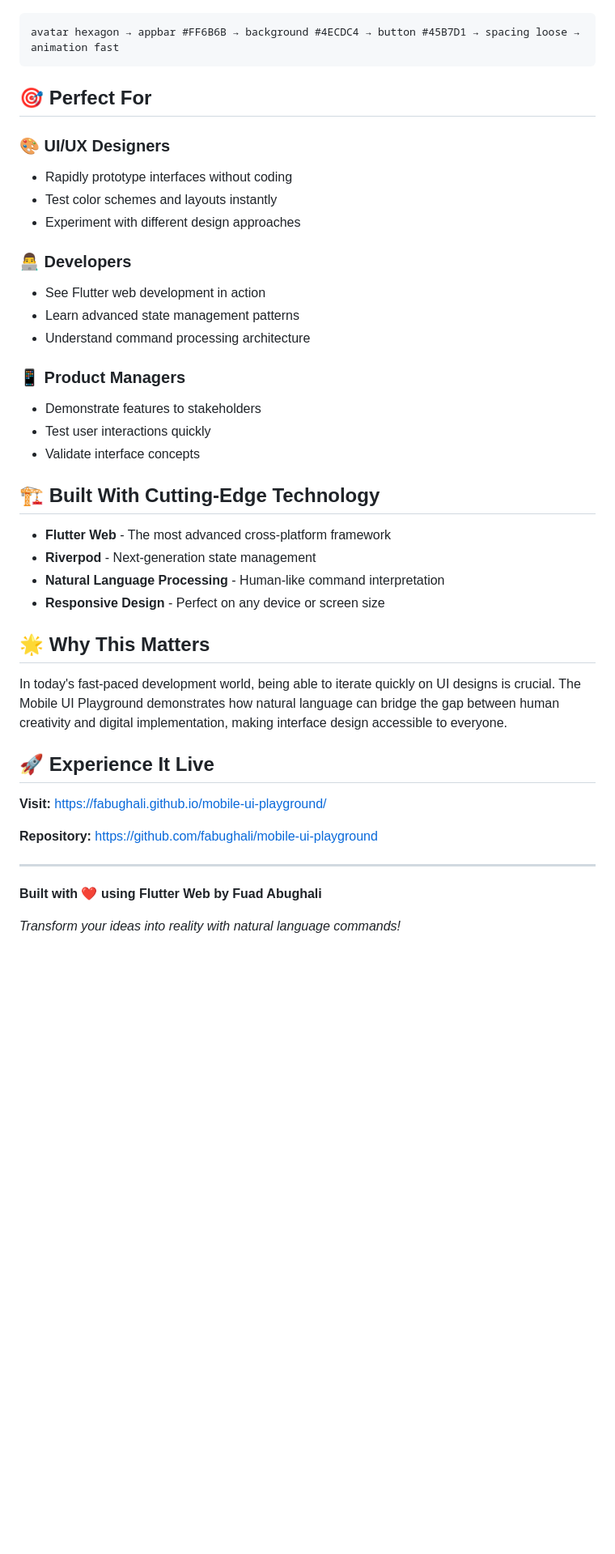
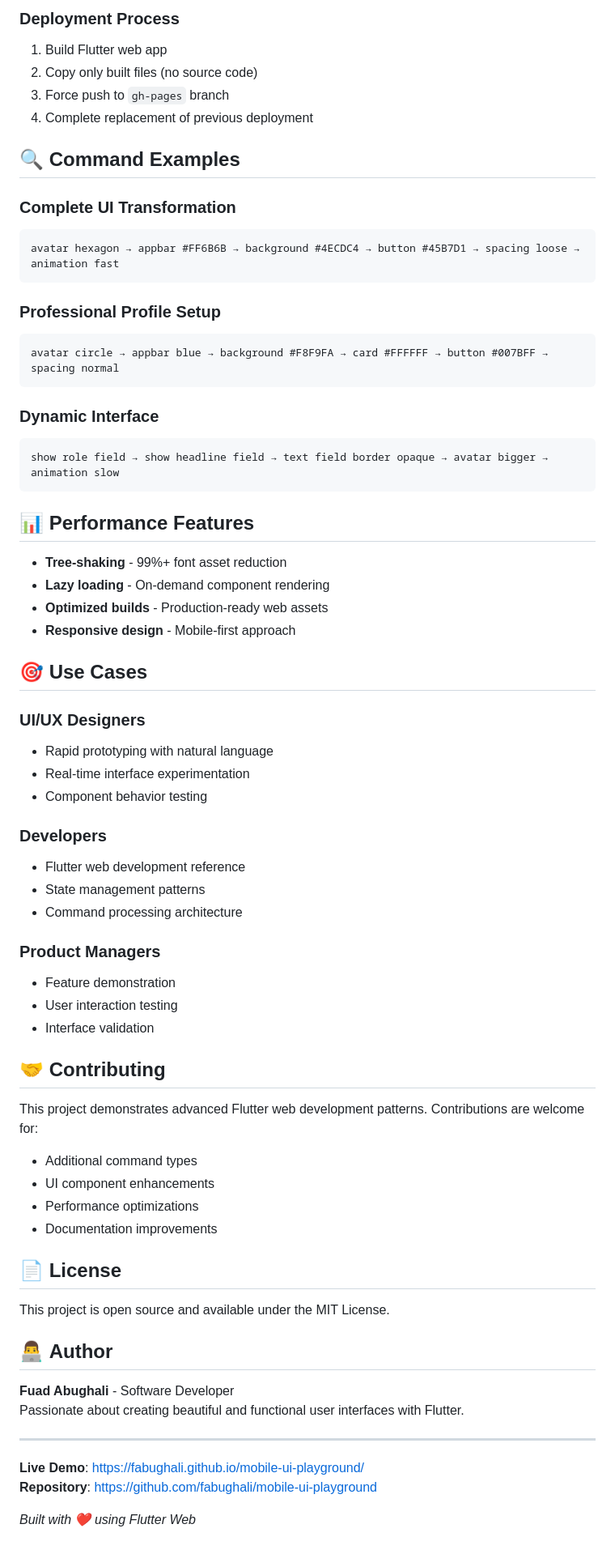
Before and after one commit to fabughali/mobile-ui-playground, a Markdown page: README.md, the part around one of its changes. Shown at 81% size. GitHub-like rendering; blank space fills up the shorter version.

````diff
--- a/README.md
+++ b/README.md
@@ -44,43 +137,70 @@ reset                 # Return to the original design
+### **Deployment Process**
+1. Build Flutter web app
+2. Copy only built files (no source code)
+3. Force push to `gh-pages` branch
+4. Complete replacement of previous deployment
+
+## 🔍 **Command Examples**
+
+### **Complete UI Transformation**
 ```
 avatar hexagon → appbar #FF6B6B → background #4ECDC4 → button #45B7D1 → spacing loose → animation fast
 ```
 
-## 🎯 **Perfect For**
+### **Professional Profile Setup**
+```
+avatar circle → appbar blue → background #F8F9FA → card #FFFFFF → button #007BFF → spacing normal
+```
 
-### **🎨 UI/UX Designers**
-- Rapidly prototype interfaces without coding
-- Test color schemes and layouts instantly
-- Experiment with different design approaches
+### **Dynamic Interface**
+```
+show role field → show headline field → text field border opaque → avatar bigger → animation slow
+```
 
-### **👨‍💻 Developers**
-- See Flutter web development in action
-- Learn advanced state management patterns
-- Understand command processing architecture
+## 📊 **Performance Features**
 
-### **📱 Product Managers**
-- Demonstrate features to stakeholders
-- Test user interactions quickly
-- Validate interface concepts
+- **Tree-shaking** - 99%+ font asset reduction
+- **Lazy loading** - On-demand component rendering
+- **Optimized builds** - Production-ready web assets
+- **Responsive design** - Mobile-first approach
 
-## 🏗️ **Built With Cutting-Edge Technology**
+## 🎯 **Use Cases**
 
-- **Flutter Web** - The most advanced cross-platform framework
-- **Riverpod** - Next-generation state management
-- **Natural Language Processing** - Human-like command interpretation
-- **Responsive Design** - Perfect on any device or screen size
+### **UI/UX Designers**
+- Rapid prototyping with natural language
+- Real-time interface experimentation
+- Component behavior testing
 
-## 🌟 **Why This Matters**
+### **Developers**
+- Flutter web development reference
+- State management patterns
+- Command processing architecture
 
-In today's fast-paced development world, being able to iterate quickly on UI designs is crucial. The Mobile UI Playground demonstrates how natural language can bridge the gap between human creativity and digital implementation, making interface design accessible to everyone.
+### **Product Managers**
+- Feature demonstration
+- User interaction testing
+- Interface validation
 
-## 🚀 **Experience It Live**
+## 🤝 **Contributing**
 
-**Visit:** [https://fabughali.github.io/mobile-ui-playground/](https://fabughali.github.io/mobile-ui-playground/)
+This project demonstrates advanced Flutter web development patterns. Contributions are welcome for:
+- Additional command types
+- UI component enhancements
+- Performance optimizations
+- Documentation improvements
 
-**Repository:** [https://github.com/fabughali/mobile-ui-playground](https://github.com/fabughali/mobile-ui-playground)
+## 📄 **License**
+
+This project is open source and available under the MIT License.
+
+## 👨‍💻 **Author**
+
+**Fuad Abughali** - Software Developer
+Passionate about creating beautiful and functional user interfaces with Flutter.
 
 ---
 
-**Built with ❤️ using Flutter Web by Fuad Abughali**
+**Live Demo**: [https://fabughali.github.io/mobile-ui-playground/](https://fabughali.github.io/mobile-ui-playground/)
+**Repository**: [https://github.com/fabughali/mobile-ui-playground](https://github.com/fabughali/mobile-ui-playground)
 
-*Transform your ideas into reality with natural language commands!*
+*Built with ❤️ using Flutter Web*
````
Also changed, not shown: other parts of README.md (+117 -24 lines).
